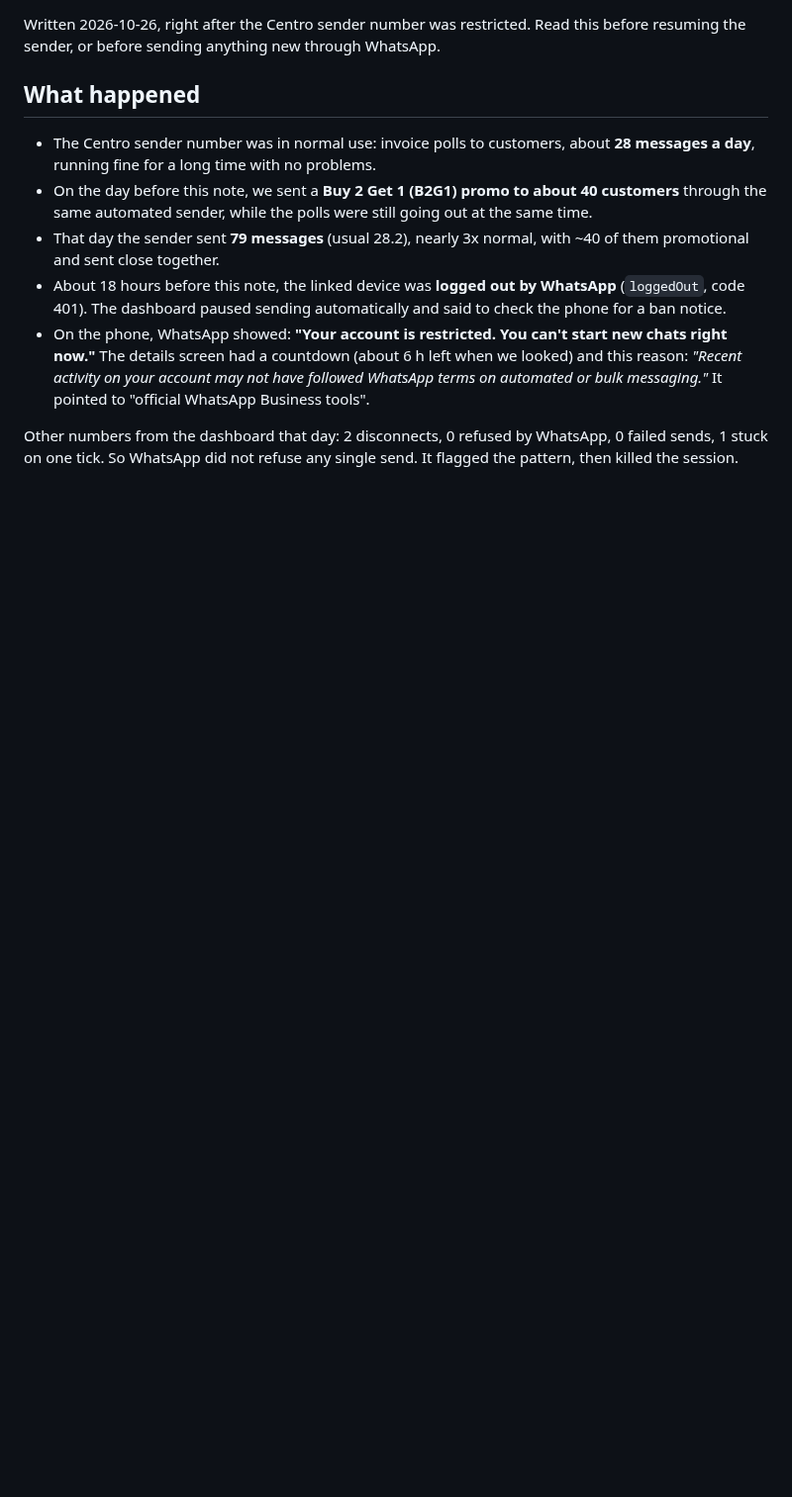
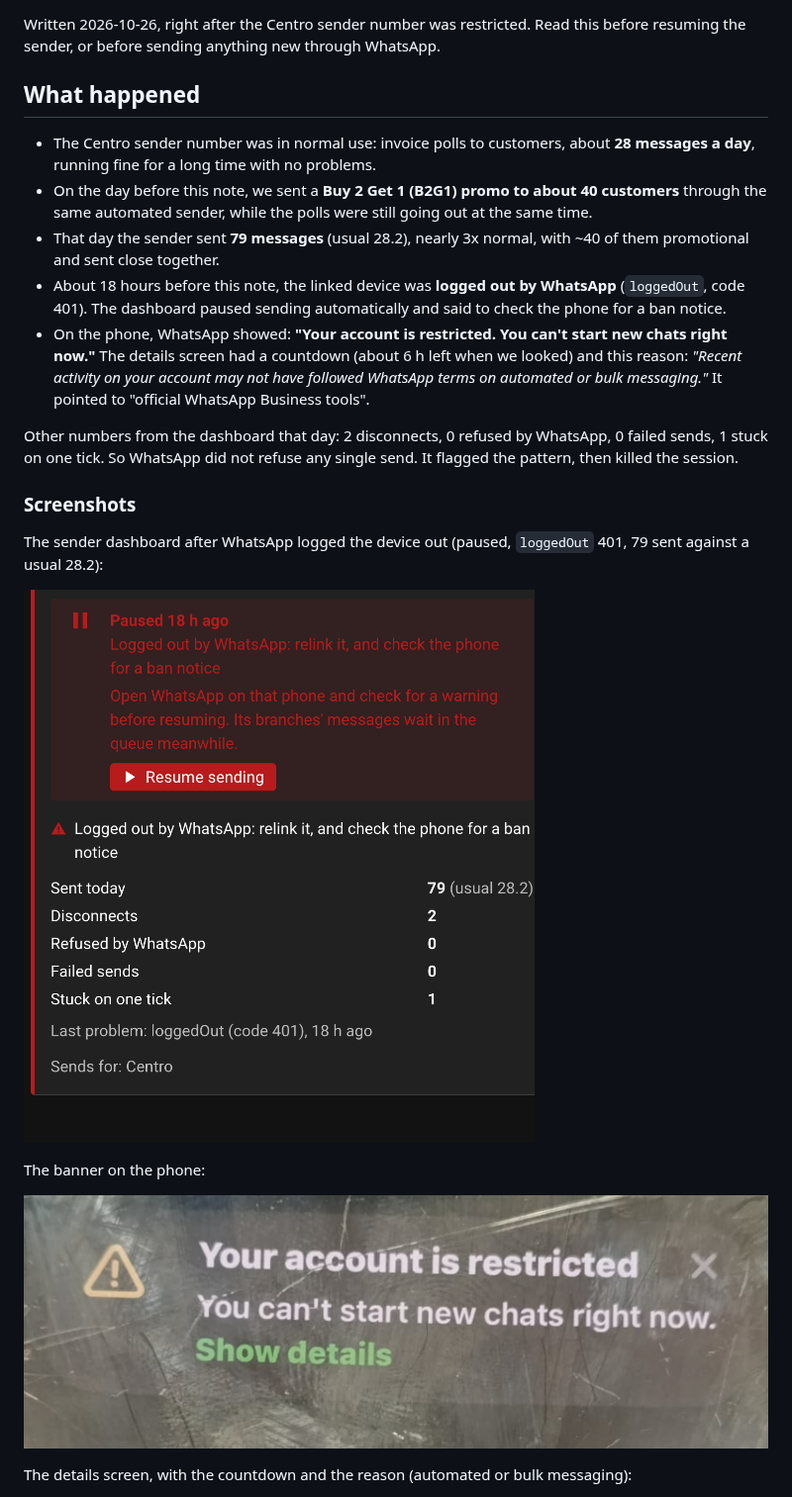
Before and after one commit to mhdna/kashi-pos, a Markdown page: docs/whatsapp-restriction-notes.md, the part around one of its changes. Shown at 99% size. Drawn GitHub-style; pictures changed too: docs/images/whatsapp-dashboard-paused.png (added), docs/images/whatsapp-restricted-banner.png (added); blank space fills up the shorter version.

Commit message:
docs: add the screenshots to the WhatsApp restriction notes
The dashboard pause and the phone's restriction banner and details screen, so the evidence sits next to the write-up.

```diff
--- a/docs/whatsapp-restriction-notes.md
+++ b/docs/whatsapp-restriction-notes.md
@@ -22,3 +22,17 @@ resuming the sender, or before sending anything new through WhatsApp.
 Other numbers from the dashboard that day: 2 disconnects, 0 refused by WhatsApp, 0 failed
 sends, 1 stuck on one tick. So WhatsApp did not refuse any single send. It flagged the
 pattern, then killed the session.
+
+### Screenshots
+
+The sender dashboard after WhatsApp logged the device out (paused, `loggedOut` 401, 79 sent
+against a usual 28.2):
+
+![Sender dashboard paused](images/whatsapp-dashboard-paused.png)
+
+The banner on the phone:
+
+![Account is restricted banner](images/whatsapp-restricted-banner.png)
+
+The details screen, with the countdown and the reason (automated or bulk messaging):
+
```
Also changed, not shown: other parts of docs/whatsapp-restriction-notes.md (+1 -0 lines), 1 other file.
